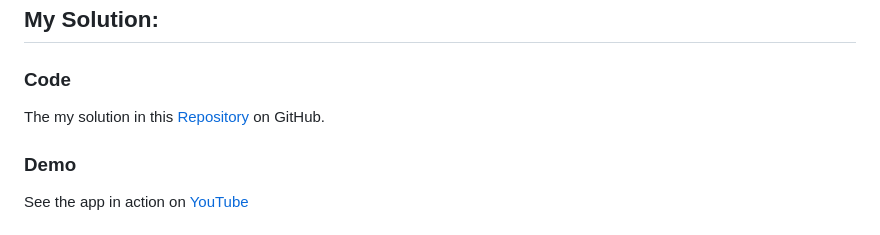
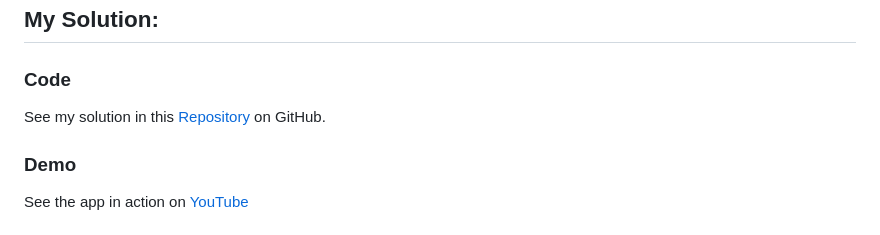
Before and after one commit to maxsack/web50-projects-2020-x-commerce, a Markdown page: README.md, the part around the change. Drawn GitHub-style.

```diff
--- a/README.md
+++ b/README.md
@@ -42,6 +42,6 @@ Finally, take a look at `auctions/models.py`. This is where you will define any
 
 ## My Solution:
 ### Code
-The my solution in this [Repository](https://github.com/tinasack/web50-projects-2020-x-commerce) on GitHub.
+See my solution in this [Repository](https://github.com/tinasack/web50-projects-2020-x-commerce) on GitHub.
 ### Demo
 See the app in action on [YouTube](https://youtu.be/BqJizZyBzp0)
```
